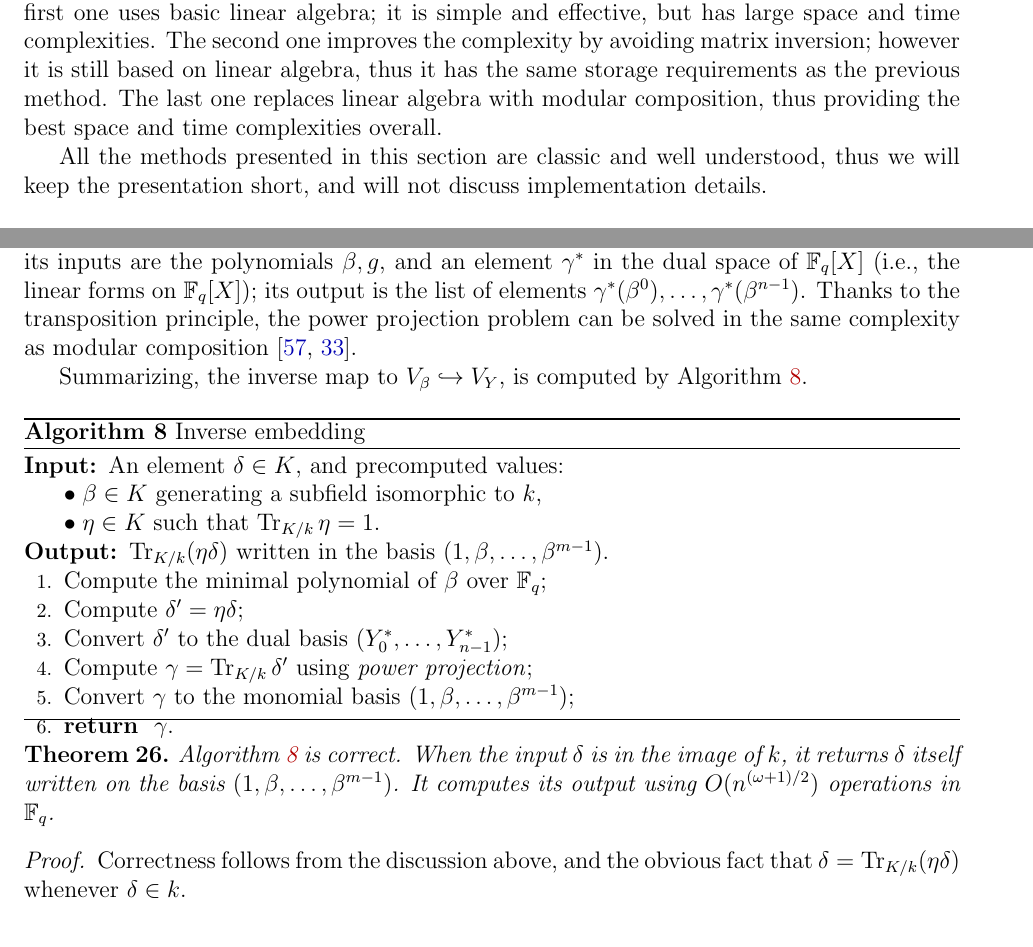
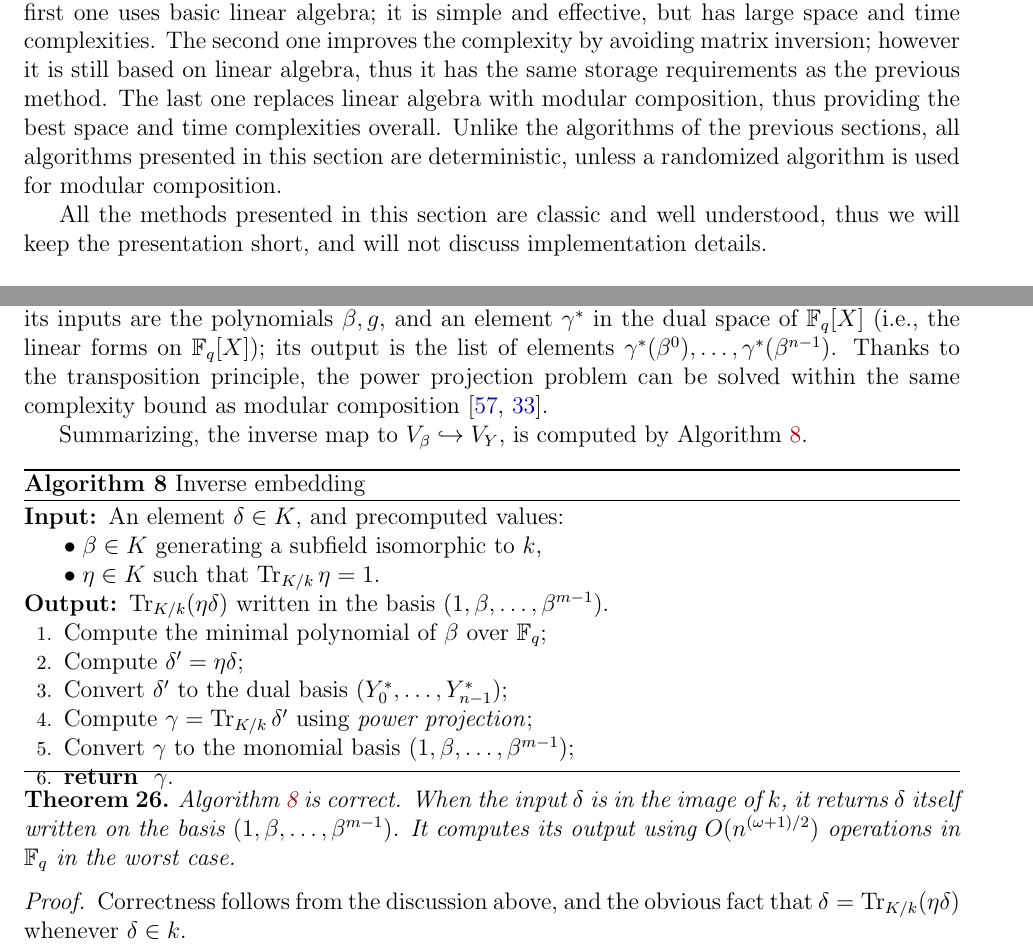
Before and after one commit to defeo/ffisom, a LaTeX paper (ffisom.tex): two parts of pages 35 and 38 of 54, joined at a grey line, cut so that both start at the same text. Compiled offline with pdfLaTeX.

Commit message:
Mentioned algorithms in Sec. 8 are deterministic.
Closes #7

```diff
--- a/ffisom.tex
+++ b/ffisom.tex
@@ -2615,7 +2615,10 @@ The second one improves the complexity by avoiding matrix inversion;
 however it is still based on linear algebra, thus it has the same
 storage requirements as the previous method. %
 The last one replaces linear algebra with modular composition, thus
-providing the best space and time complexities overall.
+providing the best space and time complexities overall. %
+Unlike the algorithms of the previous sections, all algorithms
+presented in this section are deterministic, unless a randomized
+algorithm is used for modular composition.
 
 All the methods presented in this section are classic and well
 understood, thus we will keep the presentation short, and will not
@@ -2843,7 +2846,7 @@ an element $\gamma^*$ in the dual space of $\F_q[X]$ (i.e., the linear
 forms on $\F_q[X]$); its output is the list of elements
 $\gamma^*(\beta^0),\dots,\gamma^*(\beta^{n-1})$. %
 Thanks to the transposition principle, the power projection problem
-can be solved in the same complexity as modular
+can be solved within the same complexity bound as modular
 composition~\cite{shoup95,kedlaya+umans08}.
 
 Summarizing, the inverse map to $V_\beta\hookrightarrow V_Y$, is
@@ -2870,7 +2873,8 @@ computed by Algorithm~\ref{alg:inv-mod-comp}.
   Algorithm~\ref{alg:inv-mod-comp} is correct. %
   When the input $\delta$ is in the image of $k$, it returns $\delta$
   itself written on the basis $(1,\beta,\dots,\beta^{m-1})$. %
-  It computes its output using $O(n^{(\omega+1)/2})$ operations in $\F_q$.
+  It computes its output using $O(n^{(\omega+1)/2})$ operations in $\F_q$
+  in the worst case.
 \end{theorem}
 \begin{proof}
   Correctness follows from the discussion above, and the obvious fact
```
